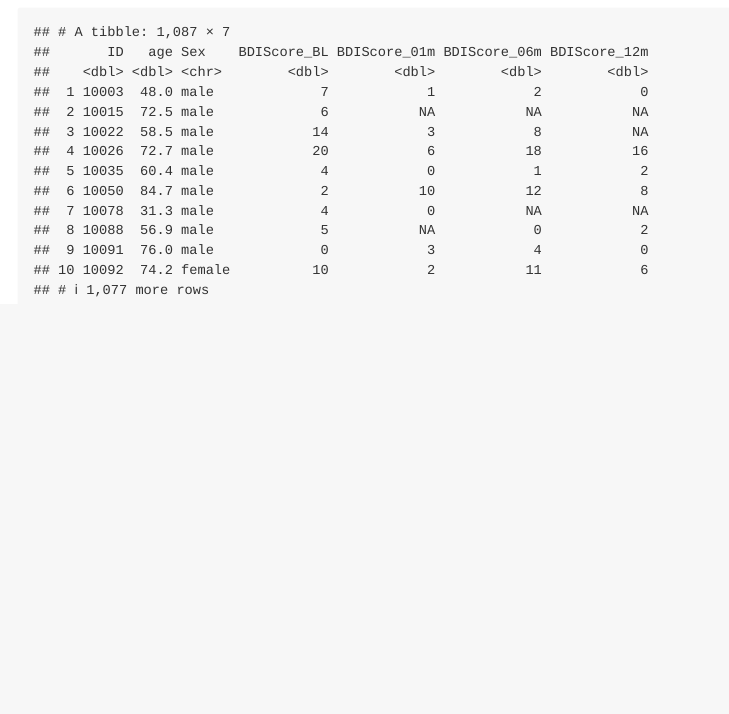
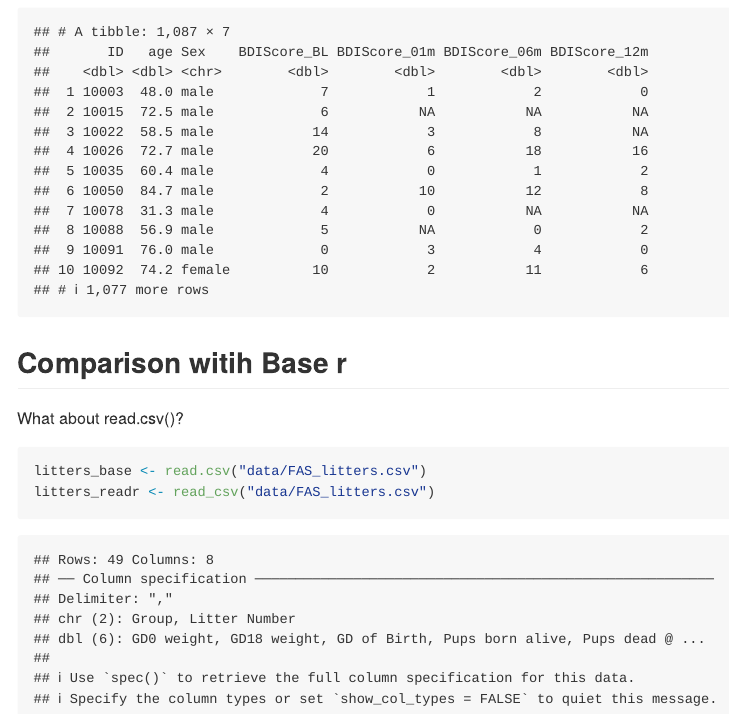
Before and after one commit to CLKuryla/data_wrangling_1, an R Markdown document (data_import.Rmd): the page in a window 1100 px wide, from 3310 px down. The pictures show the output file data_import.md that the author committed with the source, drawn offline in the style of GitHub; long lines of code are wrapped.

Commit message:
read.csv vs read_csv (use read_csv)

````diff
--- a/data_import.Rmd
+++ b/data_import.Rmd
@@ -58,3 +58,13 @@ mlb_df <- read_excel("./data/mlb11.xlsx", range = "A1:F7")
 pulse_df <- read_sas("./data/public_pulse_data.sas7bdat")
 pulse_df
 ```
+
+## Comparison witih Base r
+
+What about read.csv()?
+
+```{r}
+
+litters_base <- read.csv("data/FAS_litters.csv")
+litters_readr <- read_csv("data/FAS_litters.csv")
+```
````
Also changed, not shown: data_import.md.
